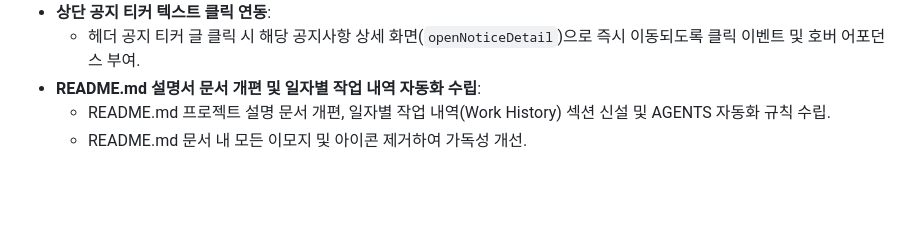
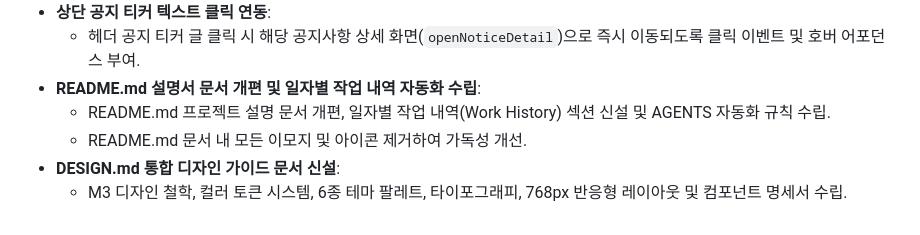
Before and after one commit to lebass98/groupware, a Markdown page: README.md, the part around the change. Rendered like a GitHub page; blank space fills up the shorter version.

Commit message:
문서: DESIGN.md 통합 디자인 가이드 문서 작성 및 README 작업내역 반영

```diff
--- a/README.md
+++ b/README.md
@@ -187,3 +187,5 @@ Pool/
 - **README.md 설명서 문서 개편 및 일자별 작업 내역 자동화 수립**:
   - README.md 프로젝트 설명 문서 개편, 일자별 작업 내역(Work History) 섹션 신설 및 AGENTS 자동화 규칙 수립.
   - README.md 문서 내 모든 이모지 및 아이콘 제거하여 가독성 개선.
+- **DESIGN.md 통합 디자인 가이드 문서 신설**:
+  - M3 디자인 철학, 컬러 토큰 시스템, 6종 테마 팔레트, 타이포그래피, 768px 반응형 레이아웃 및 컴포넌트 명세서 수립.
```
Also changed, not shown: DESIGN.md (added, +149 -0 lines).
